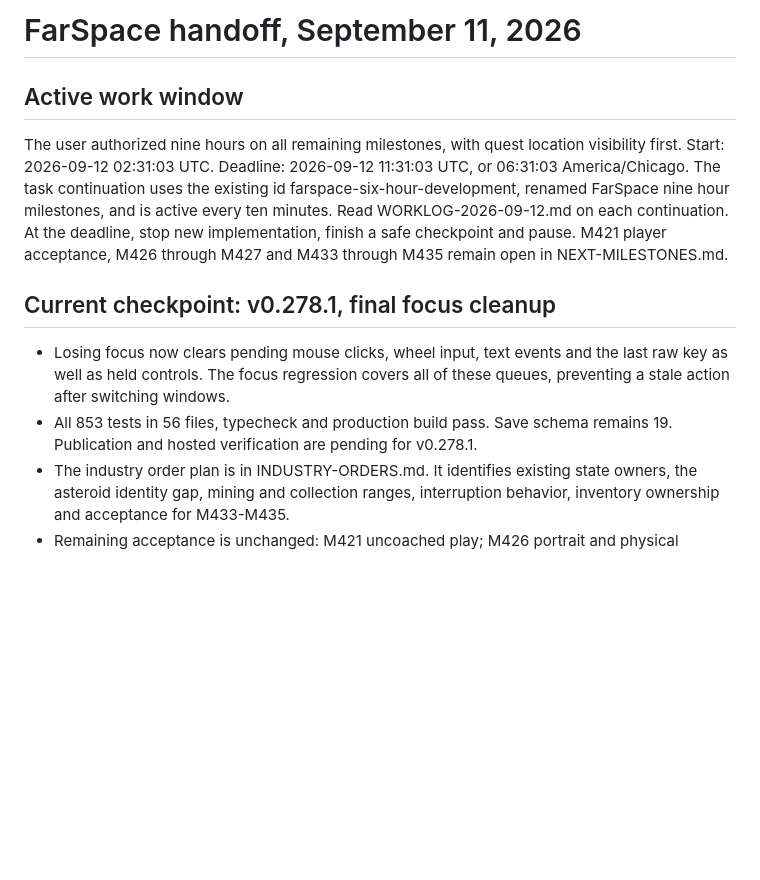
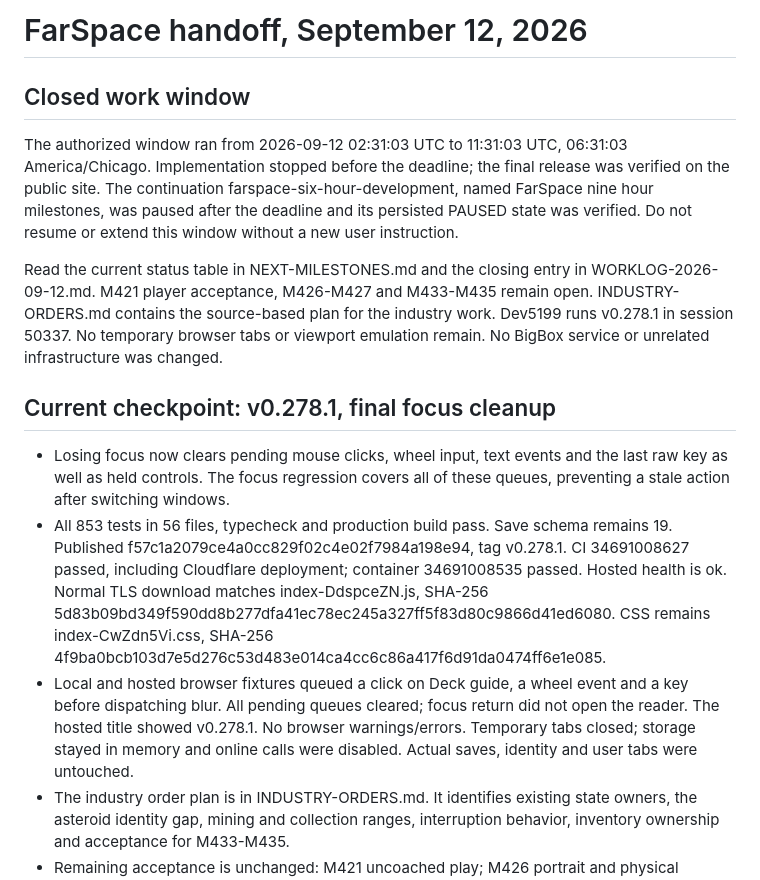
Before and after one commit to AES256Afro/FarSpace, a Markdown page: docs/HANDOFF.md, the part around the change. GitHub-like rendering; blank space fills up the shorter version.

```diff
--- a/docs/HANDOFF.md
+++ b/docs/HANDOFF.md
@@ -1,15 +1,19 @@
-# FarSpace handoff, September 11, 2026
+# FarSpace handoff, September 12, 2026
 
-## Active work window
+## Closed work window
 
-The user authorized nine hours on all remaining milestones, with quest location
-visibility first. Start: 2026-09-12 02:31:03 UTC. Deadline: 2026-09-12 11:31:03
-UTC, or 06:31:03 America/Chicago. The task continuation uses the existing id
-farspace-six-hour-development, renamed FarSpace nine hour milestones, and is
-active every ten minutes. Read WORKLOG-2026-09-12.md on each continuation.
-At the deadline, stop new implementation, finish a safe checkpoint and pause.
-M421 player acceptance, M426 through M427 and M433 through M435 remain open
-in NEXT-MILESTONES.md.
+The authorized window ran from 2026-09-12 02:31:03 UTC to 11:31:03 UTC,
+06:31:03 America/Chicago. Implementation stopped before the deadline; the
+final release was verified on the public site. The continuation
+farspace-six-hour-development, named FarSpace nine hour milestones, was
+paused after the deadline and its persisted PAUSED state was verified.
+Do not resume or extend this window without a new user instruction.
+
+Read the current status table in NEXT-MILESTONES.md and the closing entry in
+WORKLOG-2026-09-12.md. M421 player acceptance, M426-M427 and M433-M435 remain
+open. INDUSTRY-ORDERS.md contains the source-based plan for the industry work.
+Dev5199 runs v0.278.1 in session 50337. No temporary browser tabs or viewport
+emulation remain. No BigBox service or unrelated infrastructure was changed.
 
 ## Current checkpoint: v0.278.1, final focus cleanup
 
@@ -17,7 +21,18 @@ in NEXT-MILESTONES.md.
   the last raw key as well as held controls. The focus regression covers all
   of these queues, preventing a stale action after switching windows.
 - All 853 tests in 56 files, typecheck and production build pass. Save schema
-  remains 19. Publication and hosted verification are pending for v0.278.1.
+  remains 19. Published f57c1a2079ce4a0cc829f02c4e02f7984a198e94, tag
+  v0.278.1. CI 34691008627 passed, including Cloudflare deployment; container
+  34691008535 passed. Hosted health is ok. Normal TLS download matches
+  index-DdspceZN.js, SHA-256
+  5d83b09bd349f590dd8b277dfa41ec78ec245a327ff5f83d80c9866d41ed6080.
+  CSS remains index-CwZdn5Vi.css, SHA-256
+  4f9ba0bcb103d7e5d276c53d483e014ca4cc6c86a417f6d91da0474ff6e1e085.
+- Local and hosted browser fixtures queued a click on Deck guide, a wheel
+  event and a key before dispatching blur. All pending queues cleared; focus
+  return did not open the reader. The hosted title showed v0.278.1. No browser
+  warnings/errors. Temporary tabs closed; storage stayed in memory and online
+  calls were disabled. Actual saves, identity and user tabs were untouched.
 - The industry order plan is in INDUSTRY-ORDERS.md. It identifies existing
   state owners, the asteroid identity gap, mining and collection ranges,
   interruption behavior, inventory ownership and acceptance for M433-M435.
```
Also changed, not shown: docs/NEXT-MILESTONES.md (+17 -6 lines), docs/WORKLOG-2026-09-12.md (+39 -1 lines).
